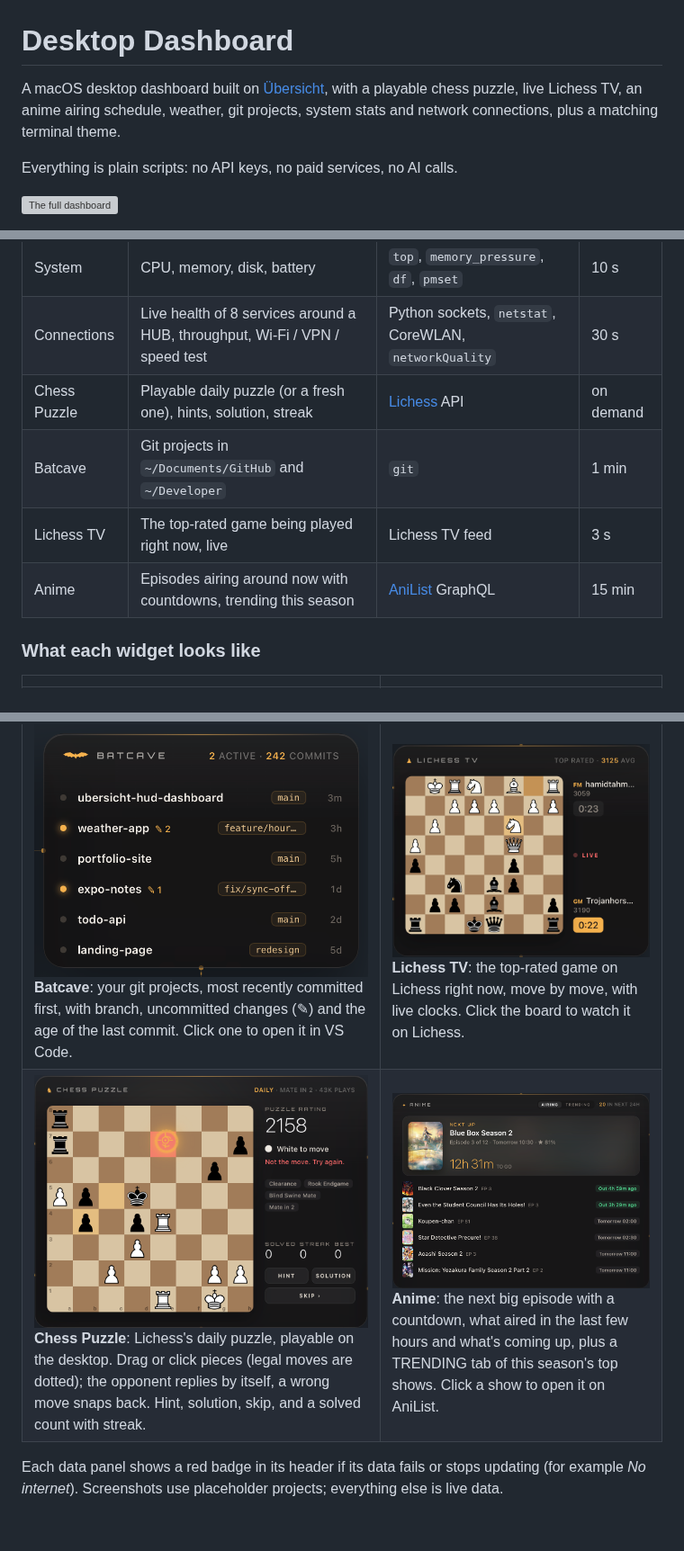
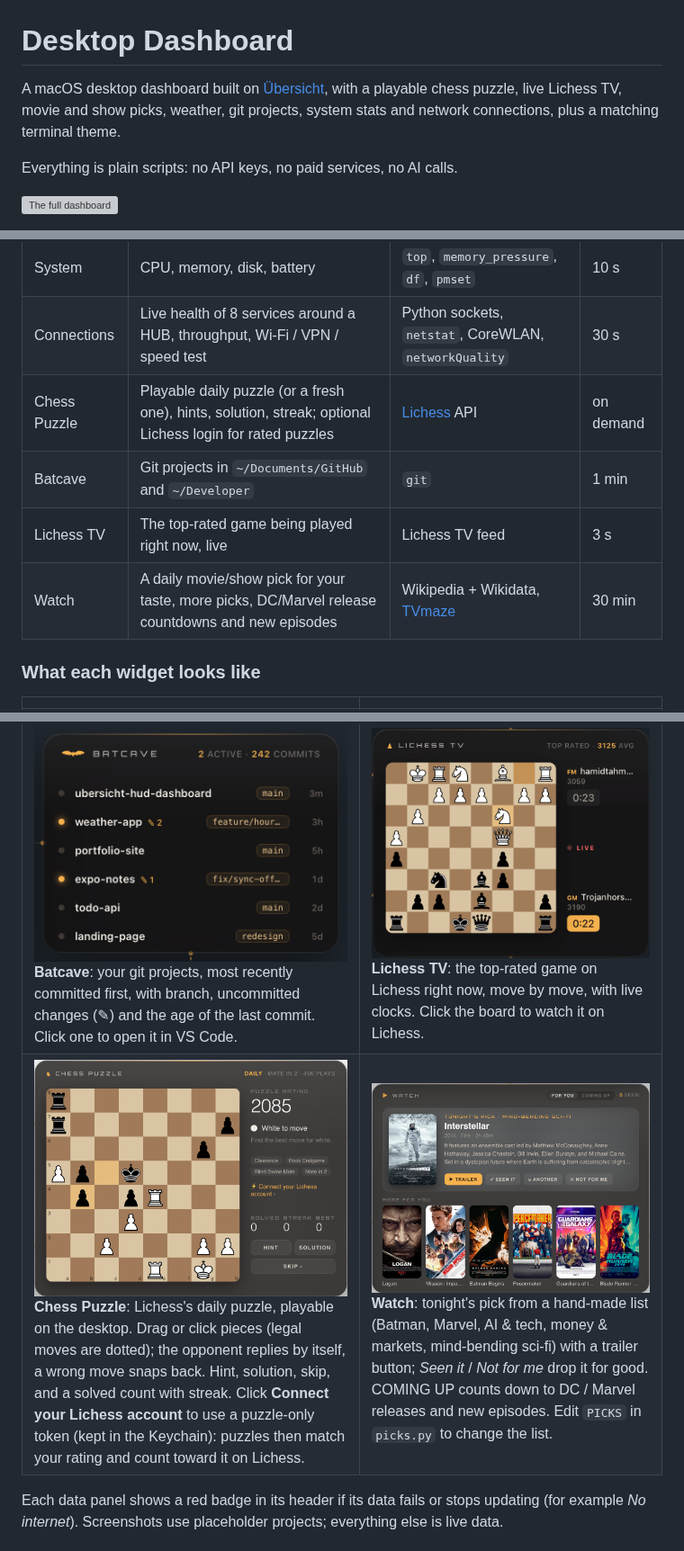
Before and after one commit to nambiropeter/ubersicht-hud-dashboard, a Markdown page: README.md, 3 parts joined by grey strips. Shown at 90% size. Drawn GitHub-style; pictures changed too: docs/anime.png (deleted), docs/puzzle.png, docs/watch.png (added); blank space fills up the shorter version; grey boxes are pictures that could not be loaded.

```diff
--- a/README.md
+++ b/README.md
@@ -1,6 +1,6 @@
 # Desktop Dashboard
 
-A macOS desktop dashboard built on [Übersicht](https://tracesof.net/uebersicht/), with a playable chess puzzle, live Lichess TV, an anime airing schedule, weather, git projects, system stats and network connections, plus a matching terminal theme.
+A macOS desktop dashboard built on [Übersicht](https://tracesof.net/uebersicht/), with a playable chess puzzle, live Lichess TV, movie and show picks, weather, git projects, system stats and network connections, plus a matching terminal theme.
 
 Everything is plain scripts: no API keys, no paid services, no AI calls.
 
@@ -18,10 +18,10 @@ Everything is plain scripts: no API keys, no paid services, no AI calls.
 | Weather | Nairobi now + 5-day forecast | [Open-Meteo](https://open-meteo.com) | 15 min |
 | System | CPU, memory, disk, battery | `top`, `memory_pressure`, `df`, `pmset` | 10 s |
 | Connections | Live health of 8 services around a HUB, throughput, Wi‑Fi / VPN / speed test | Python sockets, `netstat`, CoreWLAN, `networkQuality` | 30 s |
-| Chess Puzzle | Playable daily puzzle (or a fresh one), hints, solution, streak | [Lichess](https://lichess.org) API | on demand |
+| Chess Puzzle | Playable daily puzzle (or a fresh one), hints, solution, streak; optional Lichess login for rated puzzles | [Lichess](https://lichess.org) API | on demand |
 | Batcave | Git projects in `~/Documents/GitHub` and `~/Developer` | `git` | 1 min |
 | Lichess TV | The top-rated game being played right now, live | Lichess TV feed | 3 s |
-| Anime | Episodes airing around now with countdowns, trending this season | [AniList](https://anilist.co) GraphQL | 15 min |
+| Watch | A daily movie/show pick for your taste, more picks, DC/Marvel release countdowns and new episodes | Wikipedia + Wikidata, [TVmaze](https://www.tvmaze.com/api) | 30 min |
 
 ### What each widget looks like
 
@@ -30,7 +30,7 @@ Everything is plain scripts: no API keys, no paid services, no AI calls.
 | ![Clock](docs/clock.png) **Clock**: local time and date with New York, London and Tokyo world clocks (hover one to put it on the big display). | ![Weather](docs/weather.png) **Weather**: current conditions, feels‑like, humidity, wind, UV, sunrise/sunset and a 5‑day forecast with rain chance bars. |
 | ![System](docs/system.png) **System**: CPU, memory, disk and battery rings that turn amber above 65% and red above 85% (battery red under 20%, ⚡ while charging), and a fan that spins faster as the combined load rises (CPU counts most, then memory, battery drain and disk), from a lazy turn at idle to a blur flat out. Plus uptime, process count and free disk. | ![Connections](docs/connections-healthy.png) **Connections**: live health of 8 services around a HUB, plus download and upload speed. See [Connections widget](#connections-widget) for every state. |
 | ![Batcave](docs/batcave.png) **Batcave**: your git projects, most recently committed first, with branch, uncommitted changes (✎) and the age of the last commit. Click one to open it in VS Code. | ![Lichess TV](docs/chesstv.png) **Lichess TV**: the top-rated game on Lichess right now, move by move, with live clocks. Click the board to watch it on Lichess. |
-| ![Chess Puzzle](docs/puzzle.png) **Chess Puzzle**: Lichess's daily puzzle, playable on the desktop. Drag or click pieces (legal moves are dotted); the opponent replies by itself, a wrong move snaps back. Hint, solution, skip, and a solved count with streak. | ![Anime](docs/anime.png) **Anime**: the next big episode with a countdown, what aired in the last few hours and what's coming up, plus a TRENDING tab of this season's top shows. Click a show to open it on AniList. |
+| ![Chess Puzzle](docs/puzzle.png) **Chess Puzzle**: Lichess's daily puzzle, playable on the desktop. Drag or click pieces (legal moves are dotted); the opponent replies by itself, a wrong move snaps back. Hint, solution, skip, and a solved count with streak. Click **Connect your Lichess account** to use a puzzle-only token (kept in the Keychain): puzzles then match your rating and count toward it on Lichess. | ![Watch](docs/watch.png) **Watch**: tonight's pick from a hand-made list (Batman, Marvel, AI & tech, money & markets, mind-bending sci-fi) with a trailer button; *Seen it* / *Not for me* drop it for good. COMING UP counts down to DC / Marvel releases and new episodes. Edit `PICKS` in `picks.py` to change the list. |
 
 Each data panel shows a red badge in its header if its data fails or stops updating (for example *No internet*).
 Screenshots use placeholder projects; everything else is live data.
```
Also changed, not shown: other parts of README.md (+1 -1 lines), 5 other files.
